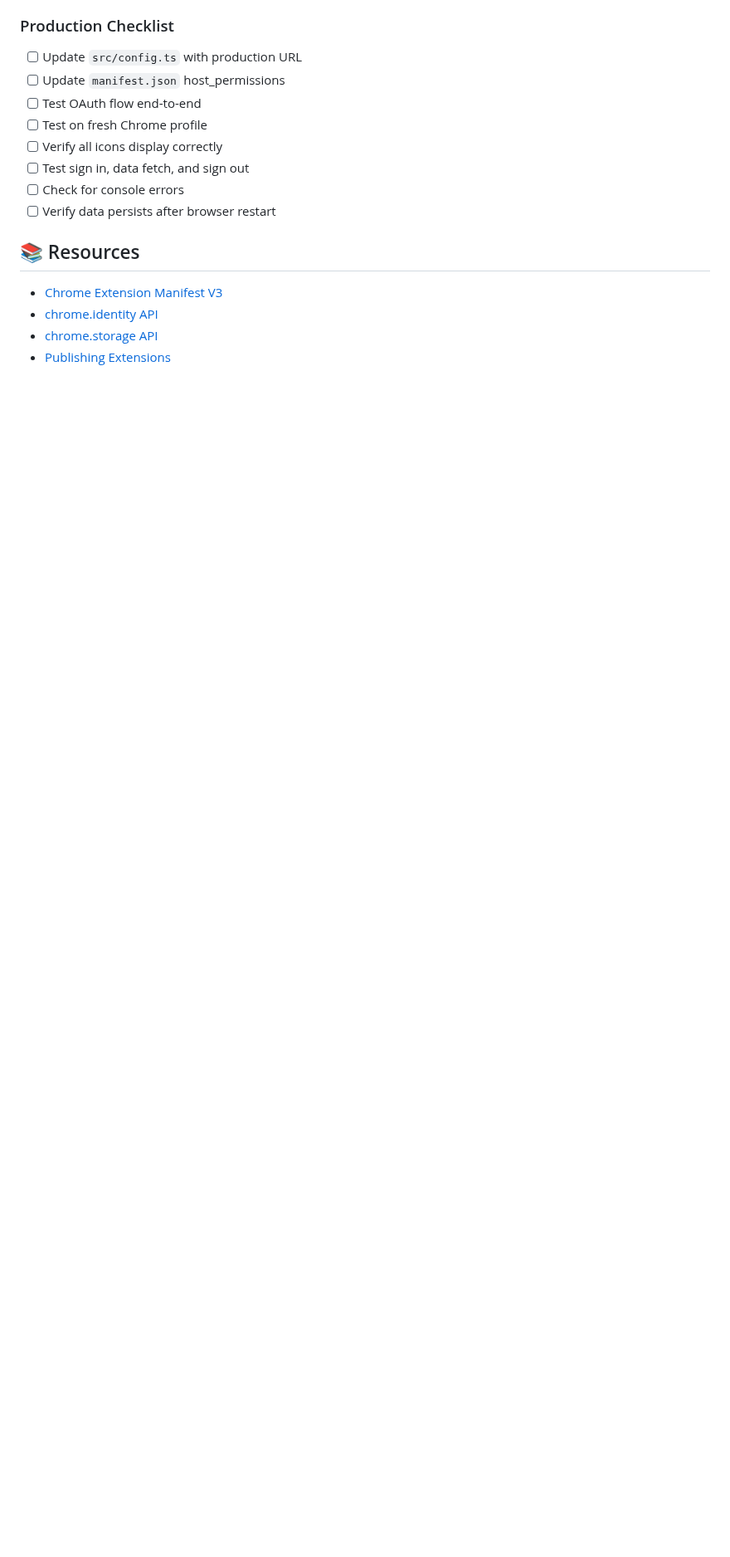
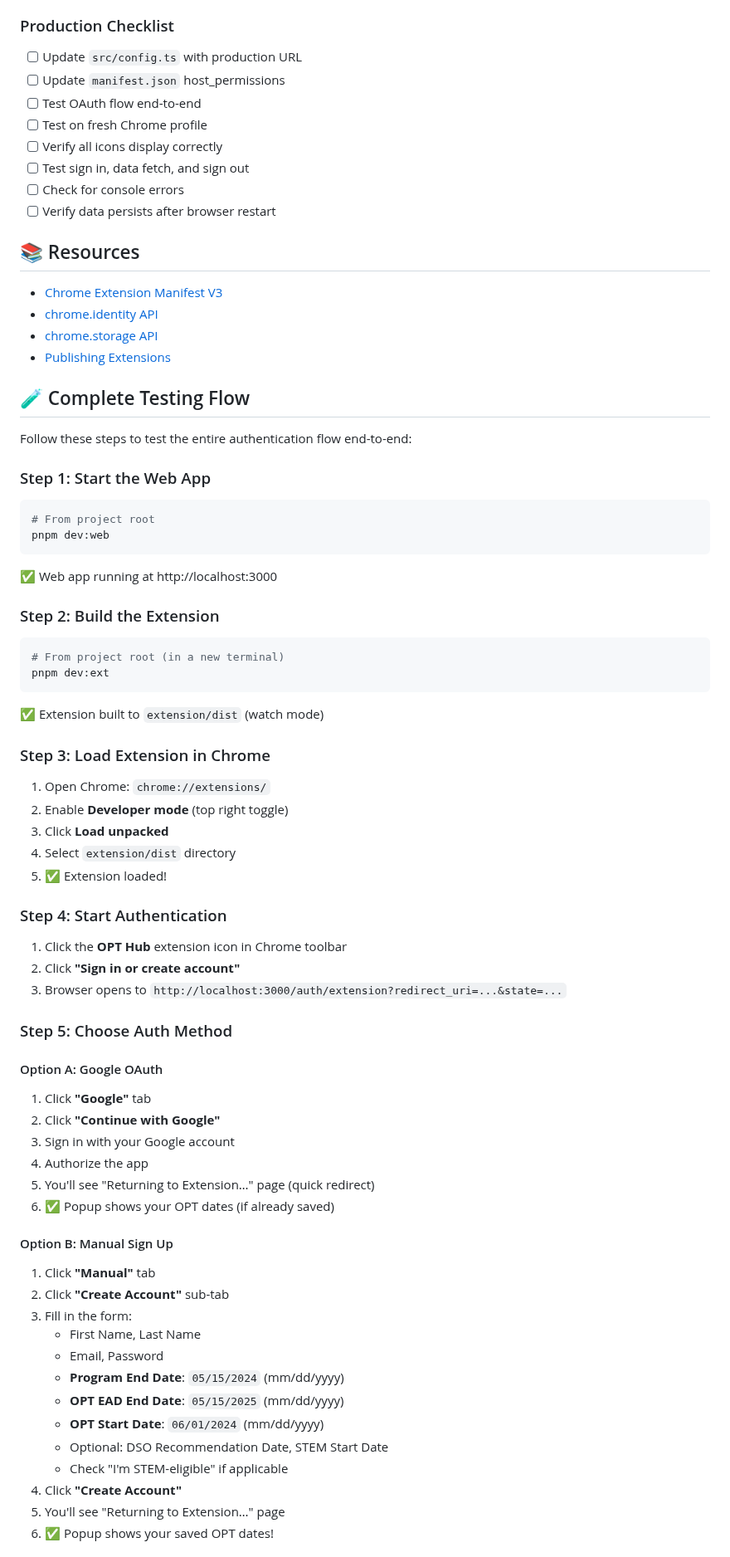
Before and after one commit to dikondaashish/TrackmyOPT, a Markdown page: extension/README.md, the part around one of its changes. Shown at 83% size. Drawn GitHub-style; blank space fills up the shorter version.

````diff
--- a/extension/README.md
+++ b/extension/README.md
@@ -214,3 +214,66 @@ The extension works with `localhost:3000` by default. To test:
 - [chrome.storage API](https://developer.chrome.com/docs/extensions/reference/storage/)
 - [Publishing Extensions](https://developer.chrome.com/docs/webstore/publish/)
 
+## 🧪 Complete Testing Flow
+
+Follow these steps to test the entire authentication flow end-to-end:
+
+### Step 1: Start the Web App
+
+```bash
+# From project root
+pnpm dev:web
+```
+
+✅ Web app running at http://localhost:3000
+
+### Step 2: Build the Extension
+
+```bash
+# From project root (in a new terminal)
+pnpm dev:ext
+```
+
+✅ Extension built to `extension/dist` (watch mode)
+
+### Step 3: Load Extension in Chrome
+
+1. Open Chrome: `chrome://extensions/`
+2. Enable **Developer mode** (top right toggle)
+3. Click **Load unpacked**
+4. Select `extension/dist` directory
+5. ✅ Extension loaded!
+
+### Step 4: Start Authentication
+
+1. Click the **OPT Hub** extension icon in Chrome toolbar
+2. Click **"Sign in or create account"**
+3. Browser opens to `http://localhost:3000/auth/extension?redirect_uri=...&state=...`
+
+### Step 5: Choose Auth Method
+
+#### Option A: Google OAuth
+
+1. Click **"Google"** tab
+2. Click **"Continue with Google"**
+3. Sign in with your Google account
+4. Authorize the app
+5. You'll see "Returning to Extension…" page (quick redirect)
+6. ✅ Popup shows your OPT dates (if already saved)
+
+#### Option B: Manual Sign Up
+
+1. Click **"Manual"** tab
+2. Click **"Create Account"** sub-tab
+3. Fill in the form:
+   - First Name, Last Name
+   - Email, Password
+   - **Program End Date**: `05/15/2024` (mm/dd/yyyy)
+   - **OPT EAD End Date**: `05/15/2025` (mm/dd/yyyy)
+   - **OPT Start Date**: `06/01/2024` (mm/dd/yyyy)
+   - Optional: DSO Recommendation Date, STEM Start Date
+   - Check "I'm STEM-eligible" if applicable
+4. Click **"Create Account"**
+5. You'll see "Returning to Extension…" page
+6. ✅ Popup shows your saved OPT dates!
+
````
Also changed, not shown: other parts of extension/README.md (+51 -0 lines).
